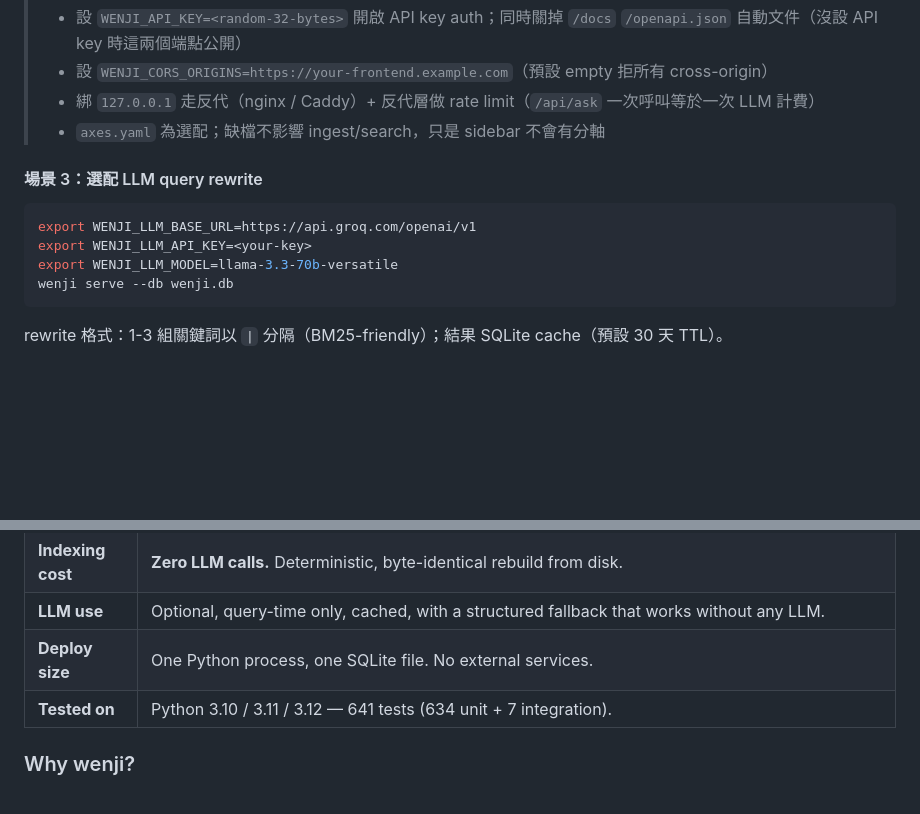
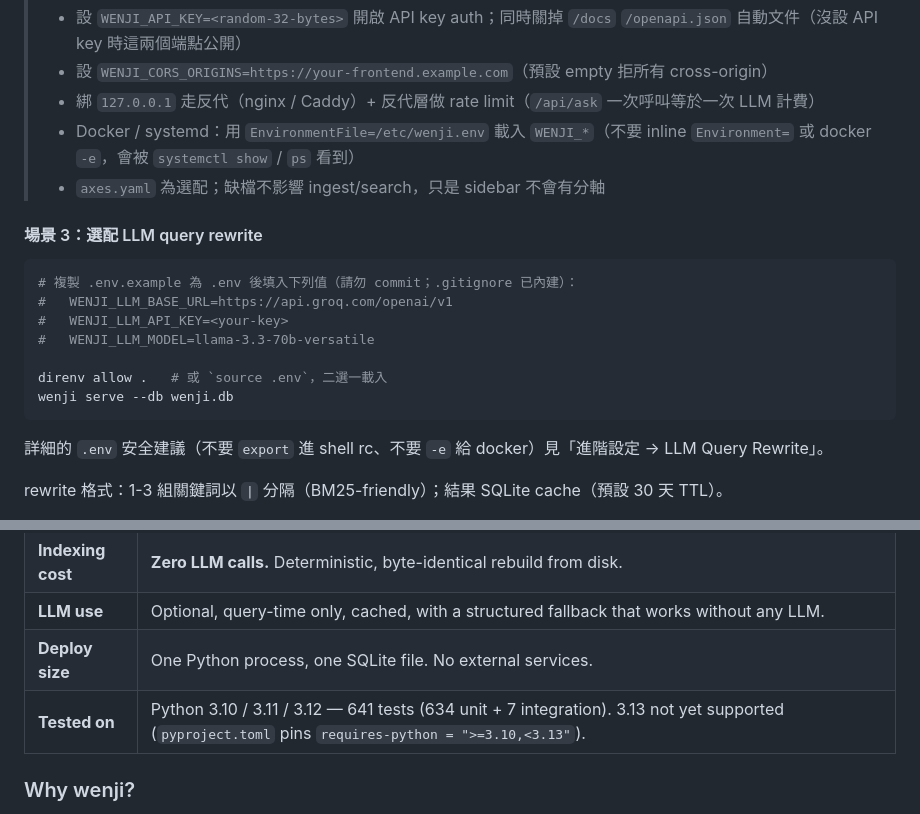
Before and after one commit to notoriouslab/wenji, a Markdown page: 20260509_README.md, 2 parts joined by grey strips. Drawn GitHub-style; blank space fills up the shorter version.

````diff
--- a/20260509_README.md
+++ b/20260509_README.md
@@ -86,16 +86,22 @@ wenji serve --db wenji.db --port 8000
 > - 設 `WENJI_API_KEY=<random-32-bytes>` 開啟 API key auth；同時關掉 `/docs` `/openapi.json` 自動文件（沒設 API key 時這兩個端點公開）
 > - 設 `WENJI_CORS_ORIGINS=https://your-frontend.example.com`（預設 empty 拒所有 cross-origin）
 > - 綁 `127.0.0.1` 走反代（nginx / Caddy）+ 反代層做 rate limit（`/api/ask` 一次呼叫等於一次 LLM 計費）
+> - Docker / systemd：用 `EnvironmentFile=/etc/wenji.env` 載入 `WENJI_*`（不要 inline `Environment=` 或 docker `-e`，會被 `systemctl show` / `ps` 看到）
 > - `axes.yaml` 為選配；缺檔不影響 ingest/search，只是 sidebar 不會有分軸
 
 #### 場景 3：選配 LLM query rewrite
 
 ```bash
-export WENJI_LLM_BASE_URL=https://api.groq.com/openai/v1
-export WENJI_LLM_API_KEY=<your-key>
-export WENJI_LLM_MODEL=llama-3.3-70b-versatile
+# 複製 .env.example 為 .env 後填入下列值（請勿 commit；.gitignore 已內建）：
+#   WENJI_LLM_BASE_URL=https://api.groq.com/openai/v1
+#   WENJI_LLM_API_KEY=<your-key>
+#   WENJI_LLM_MODEL=llama-3.3-70b-versatile
+
+direnv allow .   # 或 `source .env`，二選一載入
 wenji serve --db wenji.db
 ```
+
+詳細的 `.env` 安全建議（不要 `export` 進 shell rc、不要 `-e` 給 docker）見「進階設定 → LLM Query Rewrite」。
 
 rewrite 格式：1-3 組關鍵詞以 `|` 分隔（BM25-friendly）；結果 SQLite cache（預設 30 天 TTL）。
 
@@ -342,7 +348,7 @@ pytest -m integration              # 真實 ONNX（需下載 ~600 MB）
 | **Indexing cost** | **Zero LLM calls.** Deterministic, byte-identical rebuild from disk. |
 | **LLM use** | Optional, query-time only, cached, with a structured fallback that works without any LLM. |
 | **Deploy size** | One Python process, one SQLite file. No external services. |
-| **Tested on** | Python 3.10 / 3.11 / 3.12 — 641 tests (634 unit + 7 integration). |
+| **Tested on** | Python 3.10 / 3.11 / 3.12 — 641 tests (634 unit + 7 integration). 3.13 not yet supported (`pyproject.toml` pins `requires-python = ">=3.10,<3.13"`). |
 
 ### Why wenji?
 
````
Also changed, not shown: CHANGELOG.md (+26 -86 lines), README.md (+10 -4 lines).
